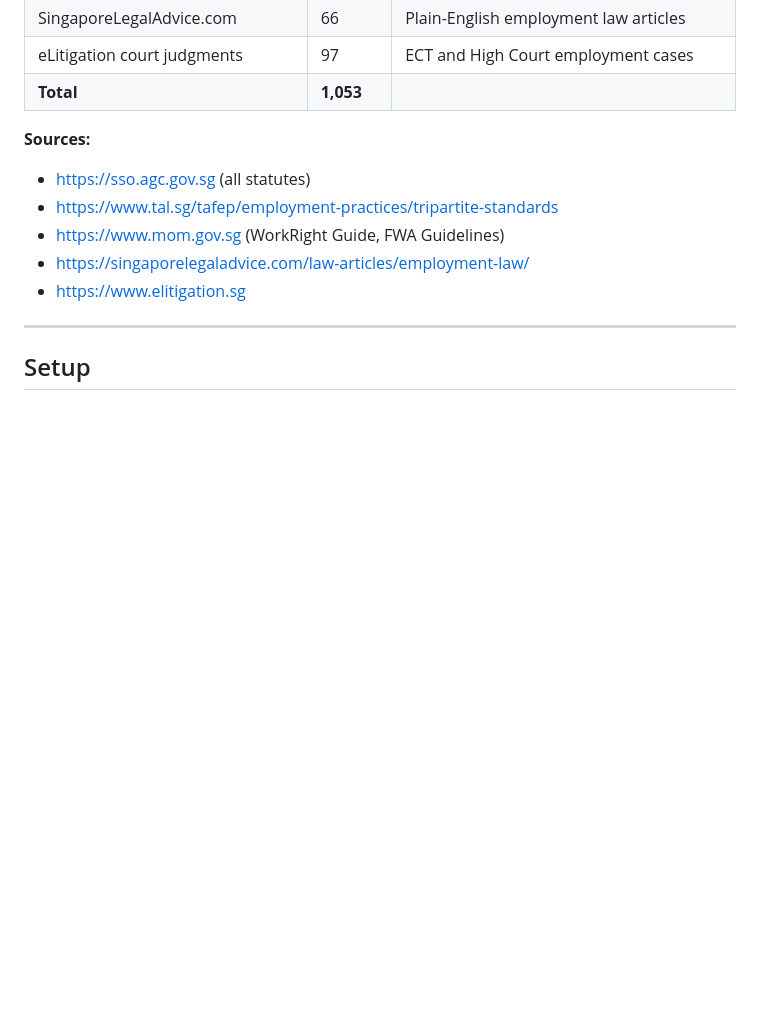
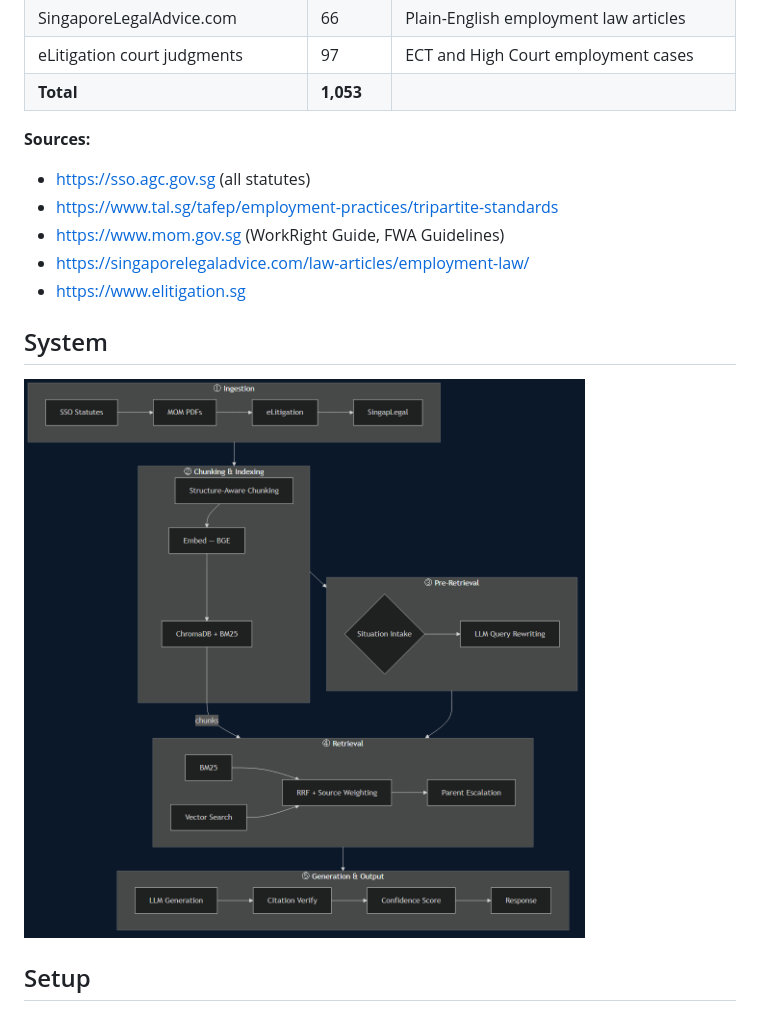
Before and after one commit to Divaprk/LLM-Lawyer, a Markdown page: README.md, the part around the change. Drawn GitHub-style; pictures changed too: assets/architecture-1.png (added); blank space fills up the shorter version.

```diff
--- a/README.md
+++ b/README.md
@@ -58,6 +58,7 @@ Ask questions like:
 | eLitigation court judgments | 97 | ECT and High Court employment cases |
 | **Total** | **1,053** | |
 
+
 **Sources:**
 - https://sso.agc.gov.sg (all statutes)
 - https://www.tal.sg/tafep/employment-practices/tripartite-standards
@@ -65,7 +66,12 @@ Ask questions like:
 - https://singaporelegaladvice.com/law-articles/employment-law/
 - https://www.elitigation.sg
 
----
+
+
+## System
+
+![System Pipeline](assets/architecture-1.png)
+
 
 ## Setup
 
```
